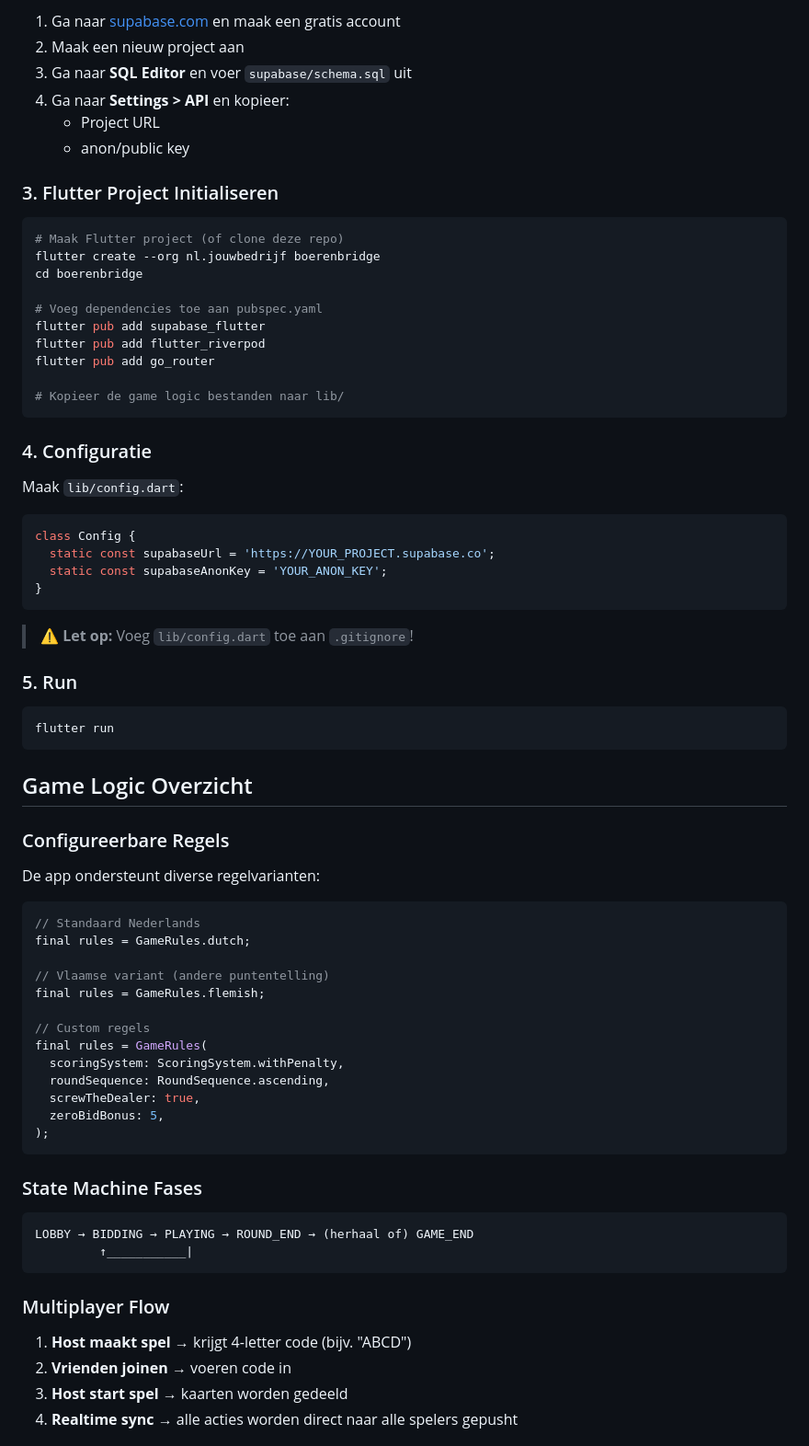
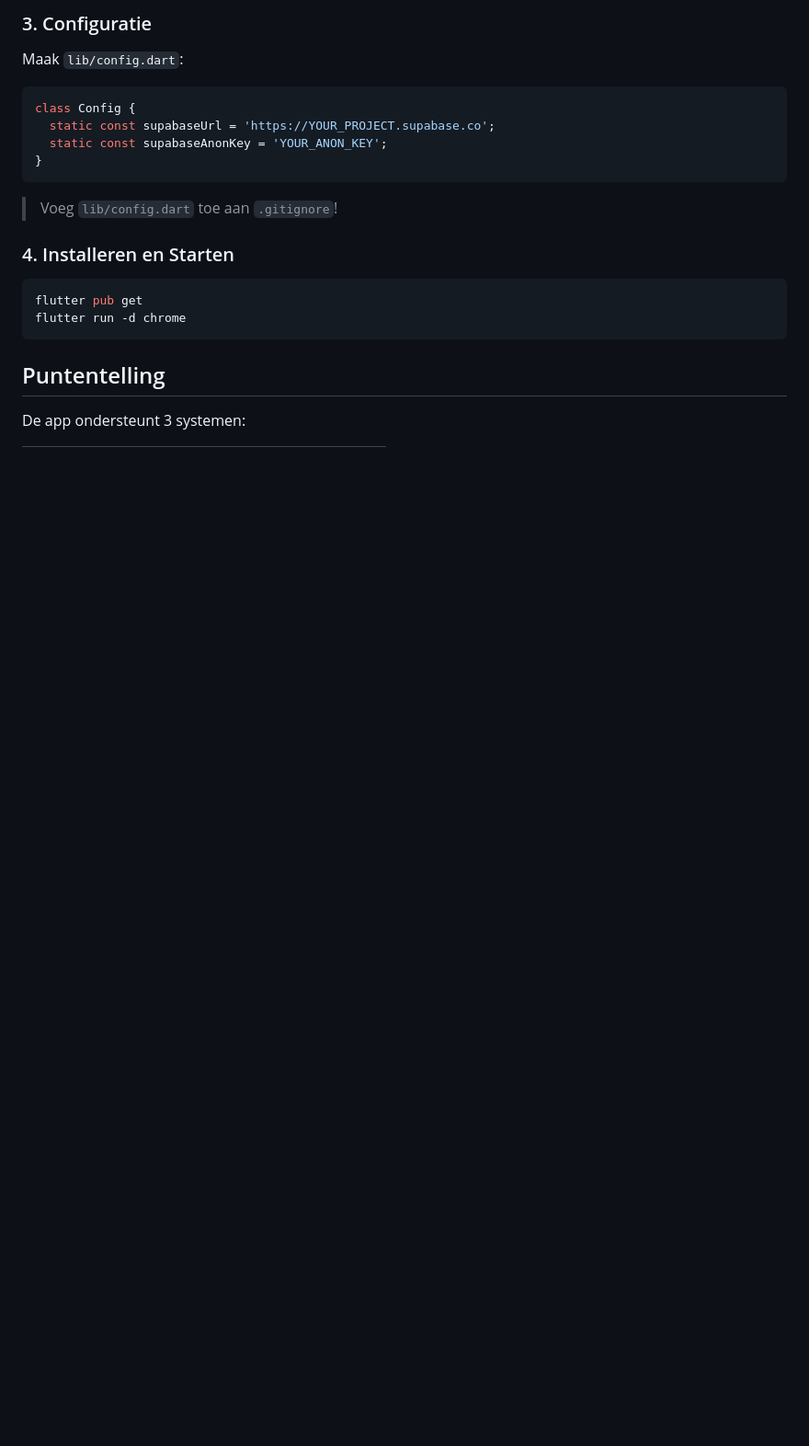
Before and after one commit to RobinEste/boerenbridge, a Markdown page: README.md, the part around one of its changes. Shown at 92% size. Drawn GitHub-style; blank space fills up the shorter version.

````diff
--- a/README.md
+++ b/README.md
@@ -65,27 +83,5 @@ brew install supabase/tap/supabase
 
-1. Ga naar [supabase.com](https://supabase.com) en maak een gratis account
-2. Maak een nieuw project aan
-3. Ga naar **SQL Editor** en voer `supabase/schema.sql` uit
-4. Ga naar **Settings > API** en kopieer:
-   - Project URL
-   - anon/public key
-
-### 3. Flutter Project Initialiseren
-
-```bash
-# Maak Flutter project (of clone deze repo)
-flutter create --org nl.jouwbedrijf boerenbridge
-cd boerenbridge
-
-# Voeg dependencies toe aan pubspec.yaml
-flutter pub add supabase_flutter
-flutter pub add flutter_riverpod
-flutter pub add go_router
-
-# Kopieer de game logic bestanden naar lib/
-```
-
-### 4. Configuratie
+### 3. Configuratie
 
 Maak `lib/config.dart`:
 
@@ -96,47 +92,16 @@ class Config {
 }
 ```
 
-> ⚠️ **Let op:** Voeg `lib/config.dart` toe aan `.gitignore`!
+> Voeg `lib/config.dart` toe aan `.gitignore`!
 
-### 5. Run
+### 4. Installeren en Starten
 
 ```bash
-flutter run
+flutter pub get
+flutter run -d chrome
 ```
 
-## Game Logic Overzicht
+## Puntentelling
 
-### Configureerbare Regels
+De app ondersteunt 3 systemen:
 
-De app ondersteunt diverse regelvarianten:
-
-```dart
-// Standaard Nederlands
-final rules = GameRules.dutch;
-
-// Vlaamse variant (andere puntentelling)
-final rules = GameRules.flemish;
-
-// Custom regels
-final rules = GameRules(
-  scoringSystem: ScoringSystem.withPenalty,
-  roundSequence: RoundSequence.ascending,
-  screwTheDealer: true,
-  zeroBidBonus: 5,
-);
-```
-
-### State Machine Fases
-
-```
-LOBBY → BIDDING → PLAYING → ROUND_END → (herhaal of) GAME_END
-         ↑___________|
-```
-
-### Multiplayer Flow
-
-1. **Host maakt spel** → krijgt 4-letter code (bijv. "ABCD")
-2. **Vrienden joinen** → voeren code in
-3. **Host start spel** → kaarten worden gedeeld
-4. **Realtime sync** → alle acties worden direct naar alle spelers gepusht
-
````
Also changed, not shown: other parts of README.md (+88 -77 lines).
